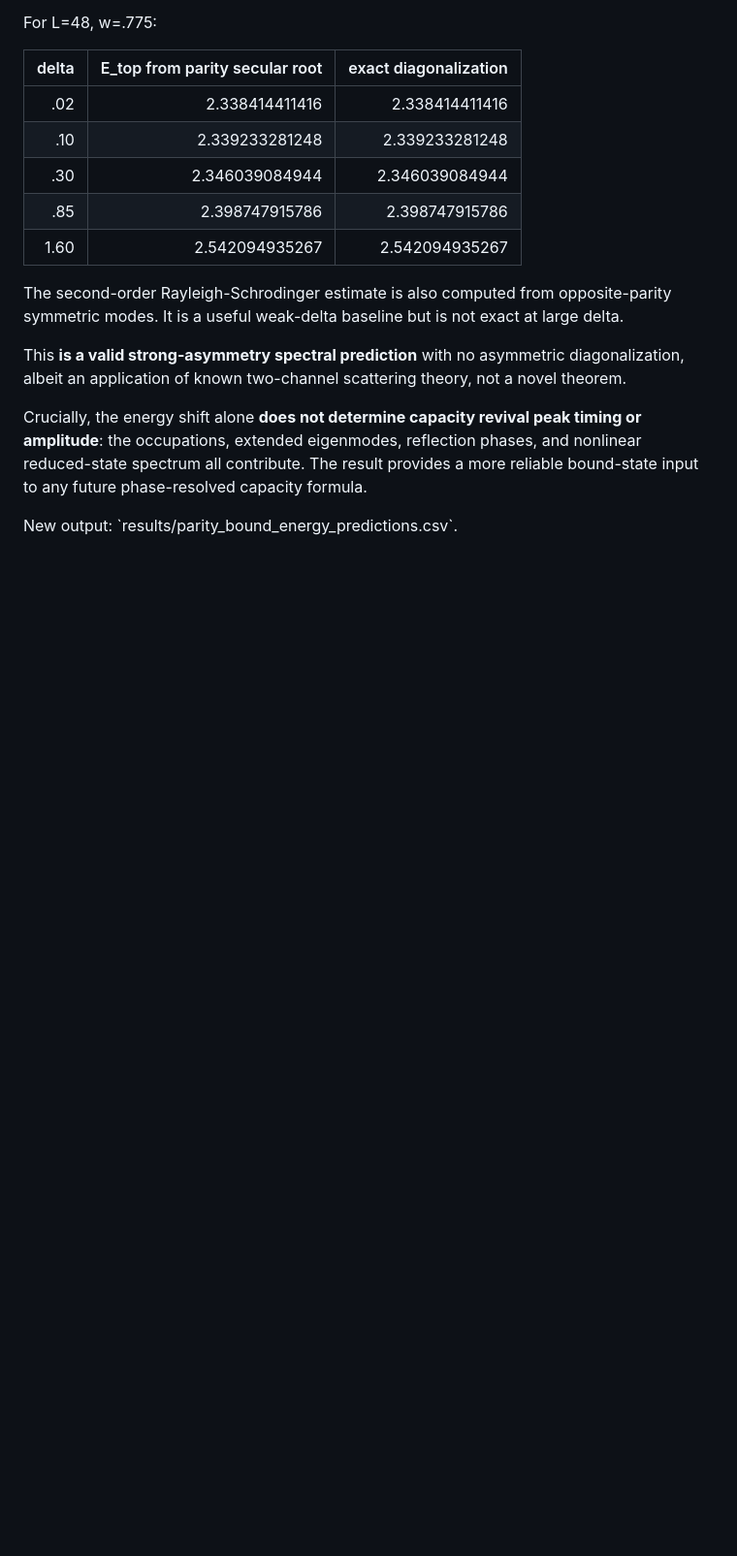
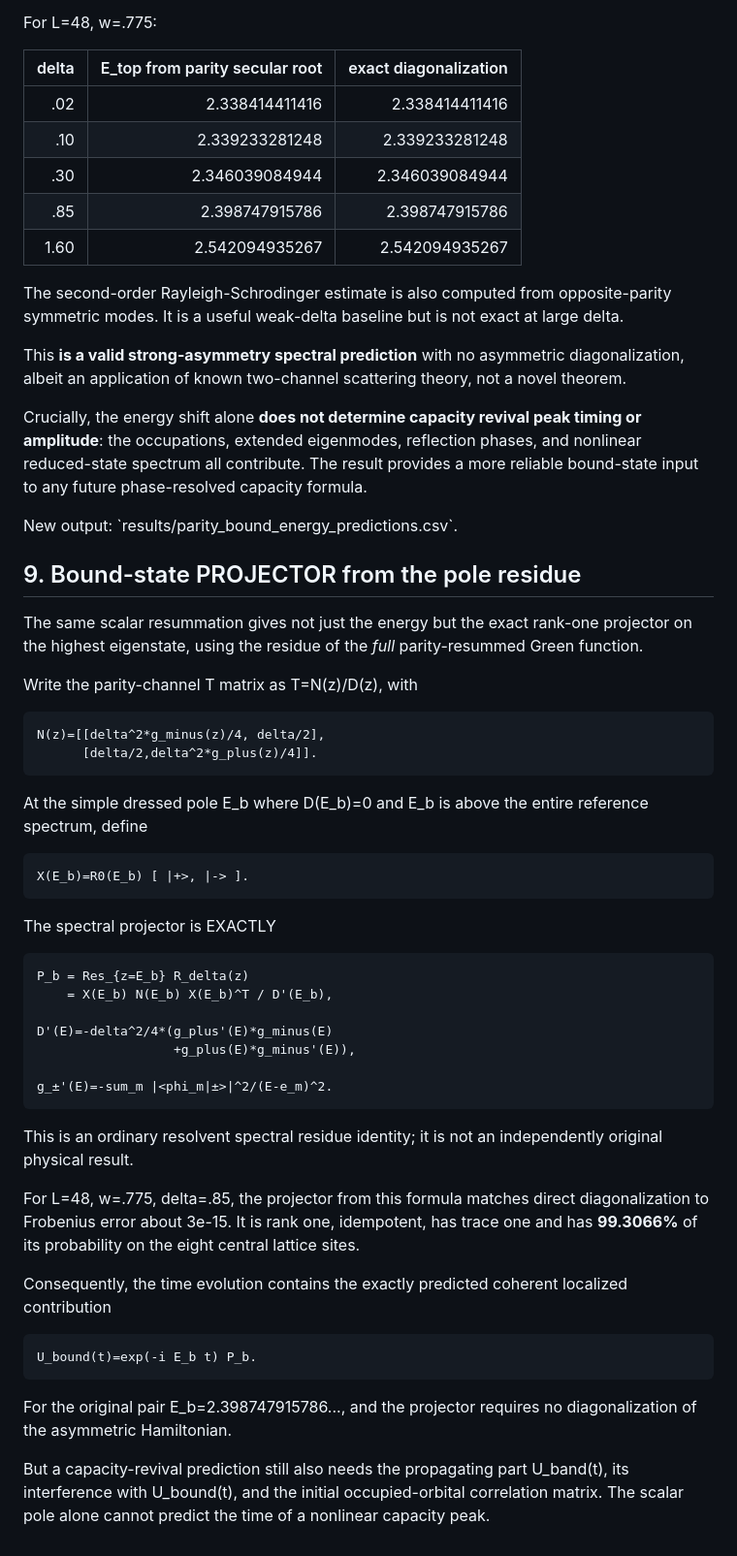
Before and after one commit to HugoWEI/ising-entanglement-cft, a Markdown page: docs/parity_resummation.md, the part around the change. Shown at 97% size. Rendered like a GitHub page; blank space fills up the shorter version.

Commit message:
Document exact bound-state eigenprojector reconstructed from parity-channel pole residue

```diff
--- a/docs/parity_resummation.md
+++ b/docs/parity_resummation.md
@@ -254,3 +254,51 @@ spectrum all contribute. The result provides a more reliable
 bound-state input to any future phase-resolved capacity formula.
 
 New output: \`results/parity_bound_energy_predictions.csv\`.
+
+
+## 9. Bound-state PROJECTOR from the pole residue
+
+The same scalar resummation gives not just the energy but the exact
+rank-one projector on the highest eigenstate, using the residue of
+the *full* parity-resummed Green function.
+
+Write the parity-channel T matrix as T=N(z)/D(z), with
+
+    N(z)=[[delta^2*g_minus(z)/4, delta/2],
+          [delta/2,delta^2*g_plus(z)/4]].
+
+At the simple dressed pole E_b where D(E_b)=0 and E_b is above
+the entire reference spectrum, define
+
+    X(E_b)=R0(E_b) [ |+>, |-> ].
+
+The spectral projector is EXACTLY
+
+    P_b = Res_{z=E_b} R_delta(z)
+        = X(E_b) N(E_b) X(E_b)^T / D'(E_b),
+
+    D'(E)=-delta^2/4*(g_plus'(E)*g_minus(E)
+                      +g_plus(E)*g_minus'(E)),
+
+    g_±'(E)=-sum_m |<phi_m|±>|^2/(E-e_m)^2.
+
+This is an ordinary resolvent spectral residue identity; it is not
+an independently original physical result.
+
+For L=48, w=.775, delta=.85, the projector from this formula
+matches direct diagonalization to Frobenius error about 3e-15.
+It is rank one, idempotent, has trace one and has **99.3066%**
+of its probability on the eight central lattice sites.
+
+Consequently, the time evolution contains the exactly predicted
+coherent localized contribution
+
+    U_bound(t)=exp(-i E_b t) P_b.
+
+For the original pair E_b=2.398747915786..., and the projector
+requires no diagonalization of the asymmetric Hamiltonian.
+
+But a capacity-revival prediction still also needs the propagating
+part U_band(t), its interference with U_bound(t), and the initial
+occupied-orbital correlation matrix. The scalar pole alone cannot
+predict the time of a nonlinear capacity peak.
```
